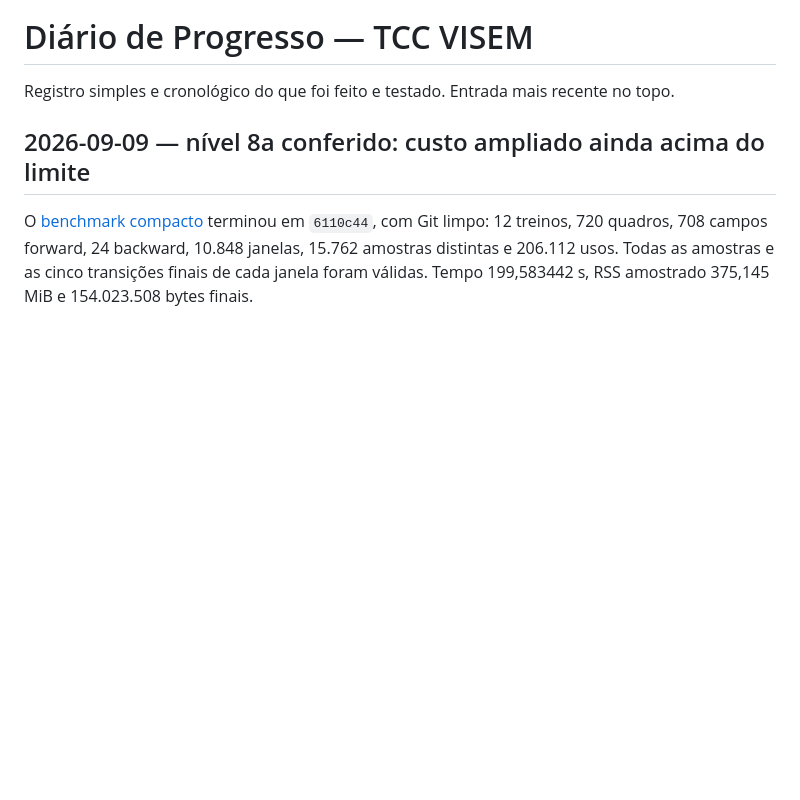
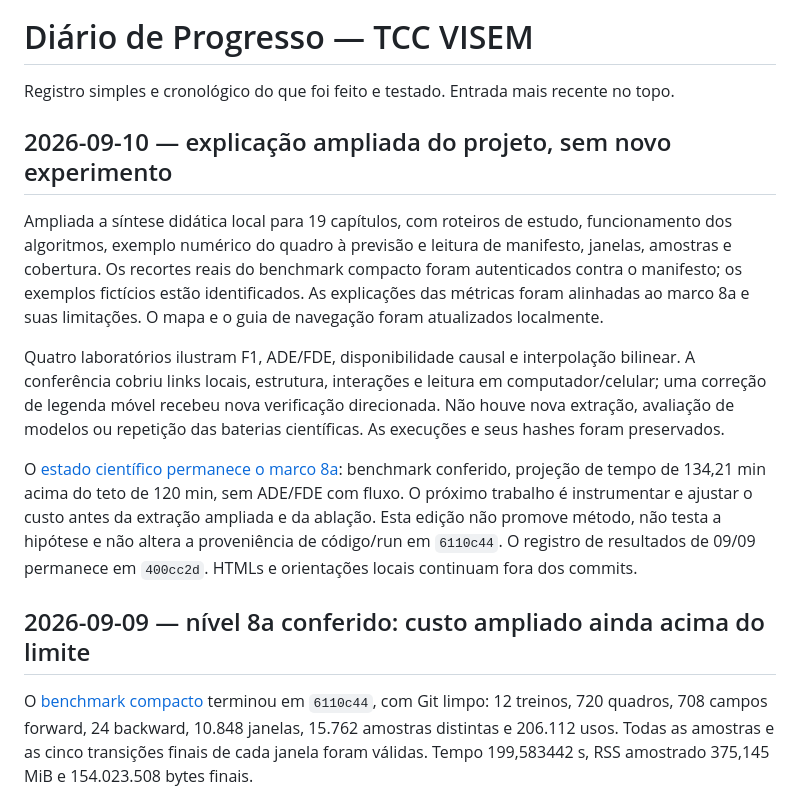
Before and after one commit to LeandroJerse/visem-sperm-tracking, a Markdown page: docs/projeto/DIARIO.md, the part around the change. Drawn GitHub-style; blank space fills up the shorter version.

Commit message:
Amplia registro didatico do projeto e preserva estado do marco 8a

```diff
--- a/docs/projeto/DIARIO.md
+++ b/docs/projeto/DIARIO.md
@@ -1,6 +1,29 @@
 # Diário de Progresso — TCC VISEM
 
 Registro simples e cronológico do que foi feito e testado. Entrada mais recente no topo.
+
+## 2026-09-10 — explicação ampliada do projeto, sem novo experimento
+
+Ampliada a síntese didática local para 19 capítulos, com roteiros de estudo,
+funcionamento dos algoritmos, exemplo numérico do quadro à previsão e leitura
+de manifesto, janelas, amostras e cobertura. Os recortes reais do benchmark
+compacto foram autenticados contra o manifesto; os exemplos fictícios estão
+identificados. As explicações das métricas foram alinhadas ao marco 8a e
+suas limitações. O mapa e o guia de navegação foram atualizados localmente.
+
+Quatro laboratórios ilustram F1, ADE/FDE, disponibilidade causal e interpolação
+bilinear. A conferência cobriu links locais, estrutura, interações e leitura
+em computador/celular; uma correção de legenda móvel recebeu nova verificação
+direcionada. Não houve nova extração, avaliação de modelos ou repetição das
+baterias científicas. As execuções e seus hashes foram preservados.
+
+O [estado científico permanece o marco 8a](../metodologia/FLUXO_COMPACTO_V1.md#resultado-do-benchmark--09092026):
+benchmark conferido, projeção de tempo de 134,21 min acima do teto de 120 min,
+sem ADE/FDE com fluxo. O próximo trabalho é instrumentar e ajustar o custo
+antes da extração ampliada e da ablação. Esta edição não promove método,
+não testa a hipótese e não altera a proveniência de código/run em `6110c44`.
+O registro de resultados de 09/09 permanece em `400cc2d`. HTMLs e orientações
+locais continuam fora dos commits.
 
 ## 2026-09-09 — nível 8a conferido: custo ampliado ainda acima do limite
 
```
